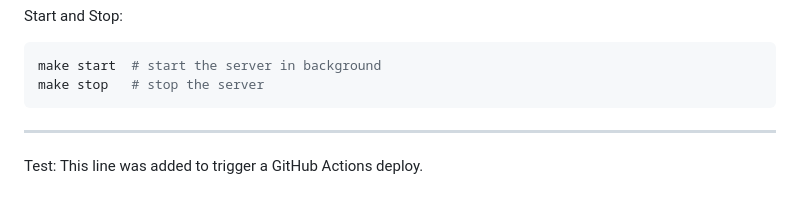
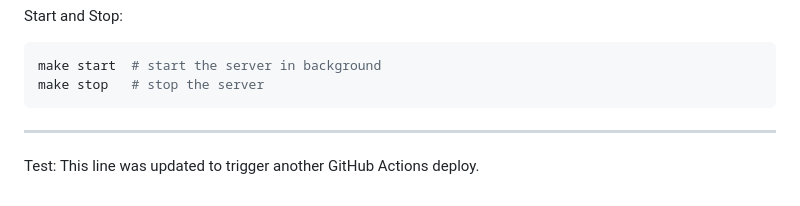
Before and after one commit to toddllm/face-controls, a Markdown page: README.md, the part around the change. Drawn GitHub-style.

Commit message:
test: trigger another GitHub Actions deploy

```diff
--- a/README.md
+++ b/README.md
@@ -106,4 +106,4 @@ make stop   # stop the server
 
 ---
 
-Test: This line was added to trigger a GitHub Actions deploy.
+Test: This line was updated to trigger another GitHub Actions deploy.
```
